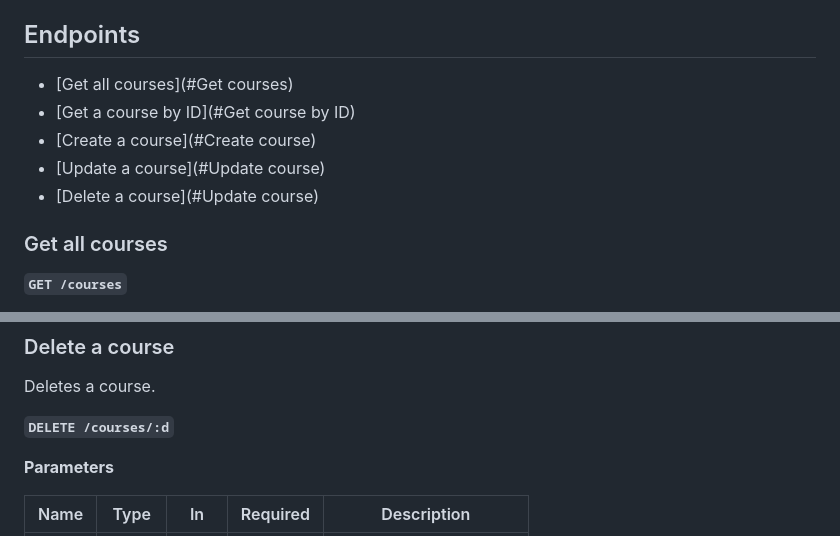
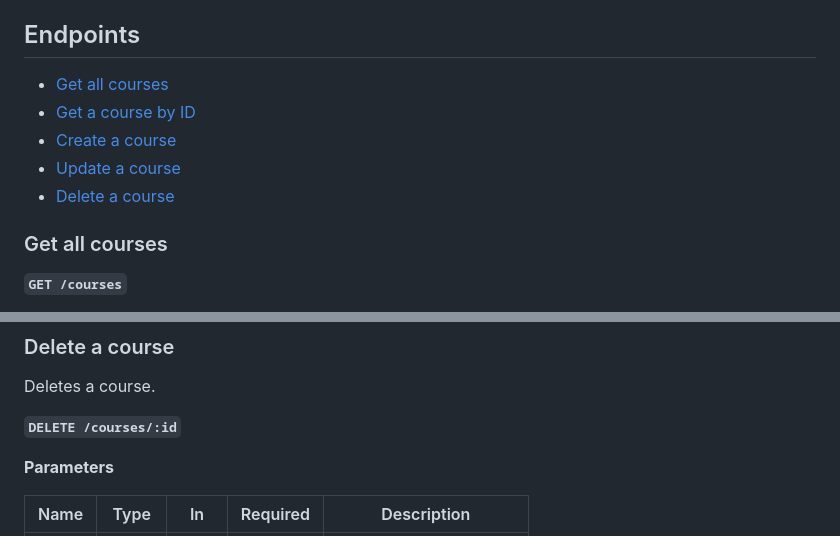
Before and after one commit to olhamarkova/myapp, a Markdown page: README.md, 2 parts joined by grey strips. GitHub-like rendering.

```diff
--- a/README.md
+++ b/README.md
@@ -6,11 +6,11 @@ The API is available at `...`
 
 ## Endpoints
 
-- [Get all courses](#Get courses)
-- [Get a course by ID](#Get course by ID)
-- [Create a course](#Create course)
-- [Update a course](#Update course)
-- [Delete a course](#Update course)
+- [Get all courses](#get-all-courses)
+- [Get a course by ID](#get-a-course-by-id)
+- [Create a course](#create-a-course)
+- [Update a course](#update-a-course)
+- [Delete a course](#delete-a-course)
 
 ### Get all courses
 
@@ -169,7 +169,7 @@ Example request body:
 
 Deletes a course.
 
-**`DELETE /courses/:d`**
+**`DELETE /courses/:id`**
 
 **Parameters**
 
```
